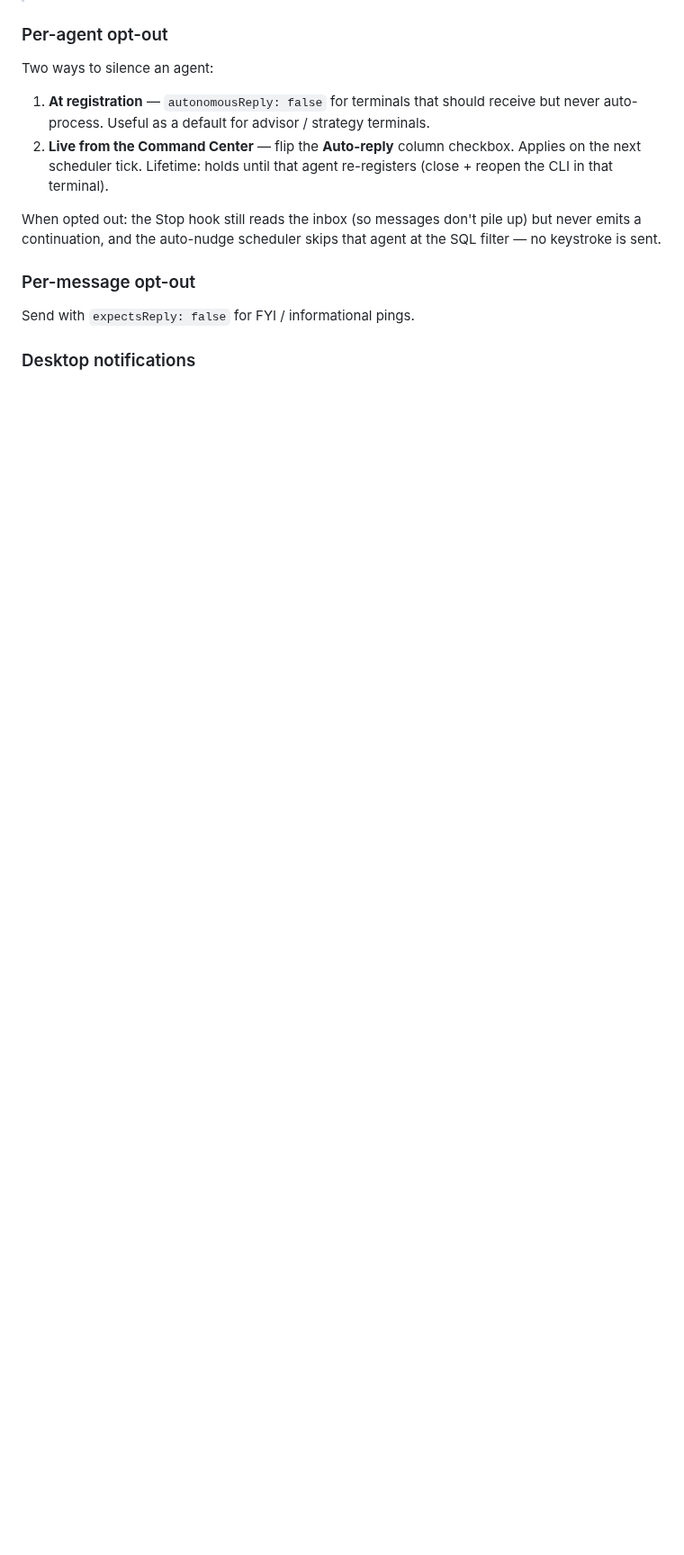
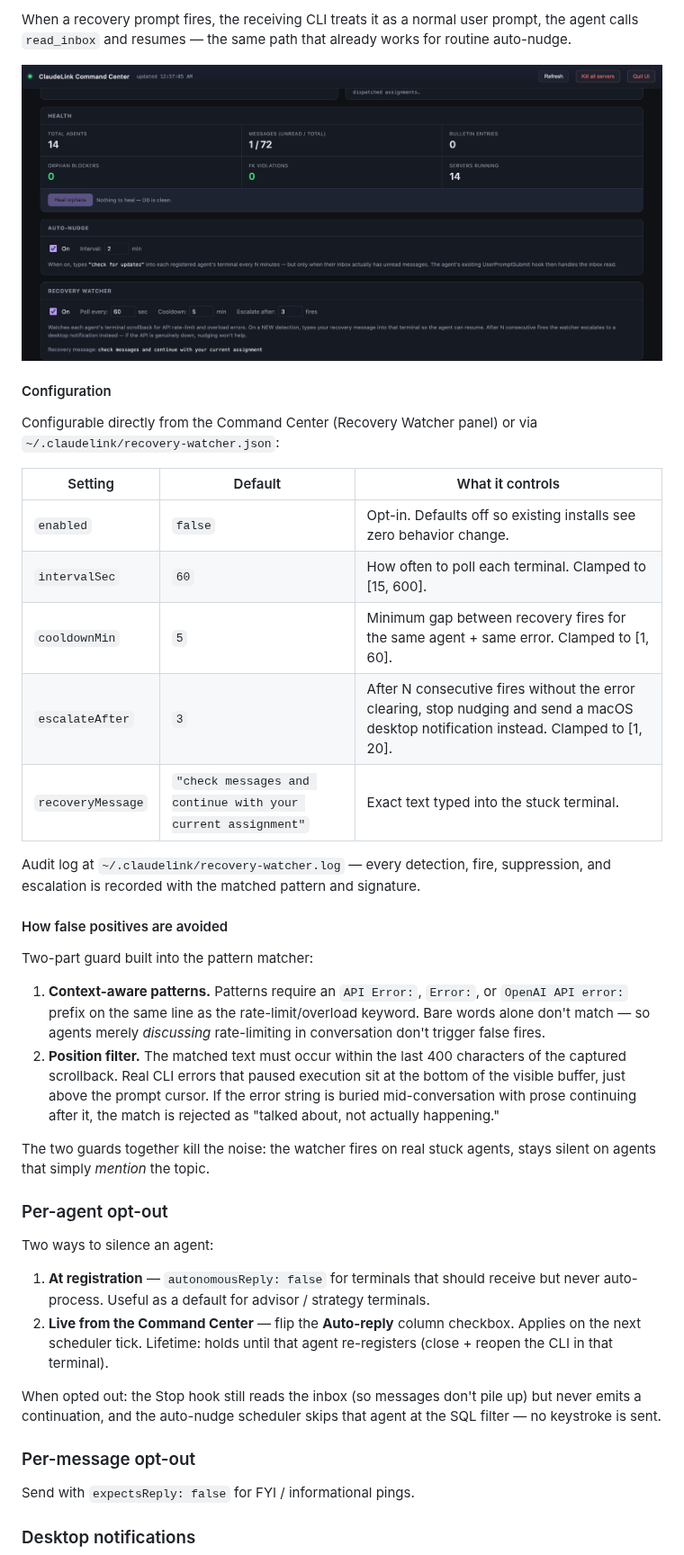
Before and after one commit to RBJGlobal/claudelink, a Markdown page: README.md, the part around one of its changes. Shown at 90% size. Drawn GitHub-style; pictures changed too: docs/assets/recovery-watcher.png (added); blank space fills up the shorter version.

```diff
--- a/README.md
+++ b/README.md
@@ -427,3 +470,29 @@ Set any to `0` to disable. Decisions log to `~/.claudelink/auto-fire.log`.
+When a recovery prompt fires, the receiving CLI treats it as a normal user prompt, the agent calls `read_inbox` and resumes — the same path that already works for routine auto-nudge.
+
+![Recovery Watcher in the Command Center](docs/assets/recovery-watcher.png)
+
+#### Configuration
+
+Configurable directly from the Command Center (Recovery Watcher panel) or via `~/.claudelink/recovery-watcher.json`:
+
+| Setting | Default | What it controls |
+|---|---|---|
+| `enabled` | `false` | Opt-in. Defaults off so existing installs see zero behavior change. |
+| `intervalSec` | `60` | How often to poll each terminal. Clamped to [15, 600]. |
+| `cooldownMin` | `5` | Minimum gap between recovery fires for the same agent + same error. Clamped to [1, 60]. |
+| `escalateAfter` | `3` | After N consecutive fires without the error clearing, stop nudging and send a macOS desktop notification instead. Clamped to [1, 20]. |
+| `recoveryMessage` | `"check messages and continue with your current assignment"` | Exact text typed into the stuck terminal. |
+
+Audit log at `~/.claudelink/recovery-watcher.log` — every detection, fire, suppression, and escalation is recorded with the matched pattern and signature.
+
+#### How false positives are avoided
+
+Two-part guard built into the pattern matcher:
+
+1. **Context-aware patterns.** Patterns require an `API Error:`, `Error:`, or `OpenAI API error:` prefix on the same line as the rate-limit/overload keyword. Bare words alone don't match — so agents merely *discussing* rate-limiting in conversation don't trigger false fires.
+2. **Position filter.** The matched text must occur within the last 400 characters of the captured scrollback. Real CLI errors that paused execution sit at the bottom of the visible buffer, just above the prompt cursor. If the error string is buried mid-conversation with prose continuing after it, the match is rejected as "talked about, not actually happening."
+
+The two guards together kill the noise: the watcher fires on real stuck agents, stays silent on agents that simply *mention* the topic.
 
 ### Per-agent opt-out
 
```
Also changed, not shown: other parts of README.md (+43 -0 lines).
